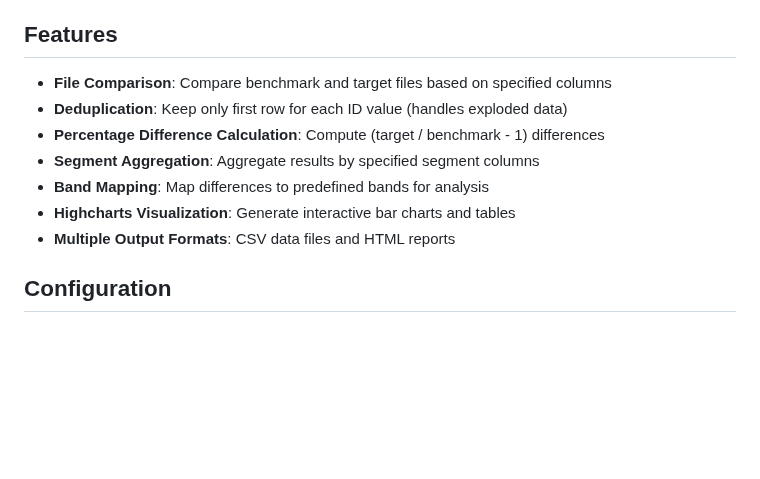
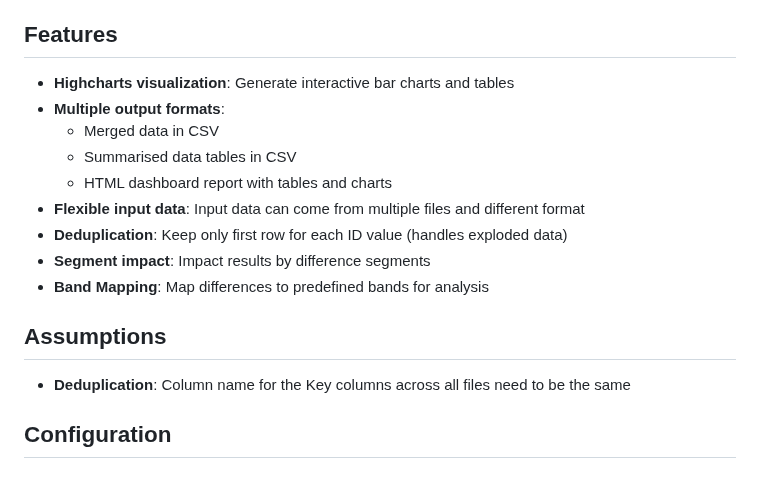
Before and after one commit to 4hmg008d/impact-report, a Markdown page: IMPACT_ANALYSIS_README.md, the part around one of its changes. Rendered like a GitHub page; blank space fills up the shorter version.

```diff
--- a/IMPACT_ANALYSIS_README.md
+++ b/IMPACT_ANALYSIS_README.md
@@ -8,13 +8,19 @@ The Impact Analysis Tool compares data between benchmark and target files, calcu
 
 ## Features
 
-- **File Comparison**: Compare benchmark and target files based on specified columns
+- **Highcharts visualization**: Generate interactive bar charts and tables
+- **Multiple output formats**:
+  - Merged data in CSV
+  - Summarised data tables in CSV
+  - HTML dashboard report with tables and charts
+- **Flexible input data**: Input data can come from multiple files and different format
 - **Deduplication**: Keep only first row for each ID value (handles exploded data)
-- **Percentage Difference Calculation**: Compute (target / benchmark - 1) differences
-- **Segment Aggregation**: Aggregate results by specified segment columns
+- **Segment impact**: Impact results by difference segments
 - **Band Mapping**: Map differences to predefined bands for analysis
-- **Highcharts Visualization**: Generate interactive bar charts and tables
-- **Multiple Output Formats**: CSV data files and HTML reports
+
+## Assumptions
+
+- **Deduplication**: Column name for the Key columns across all files need to be the same
 
 ## Configuration
 
```
Also changed, not shown: other parts of IMPACT_ANALYSIS_README.md (+0 -94 lines).
